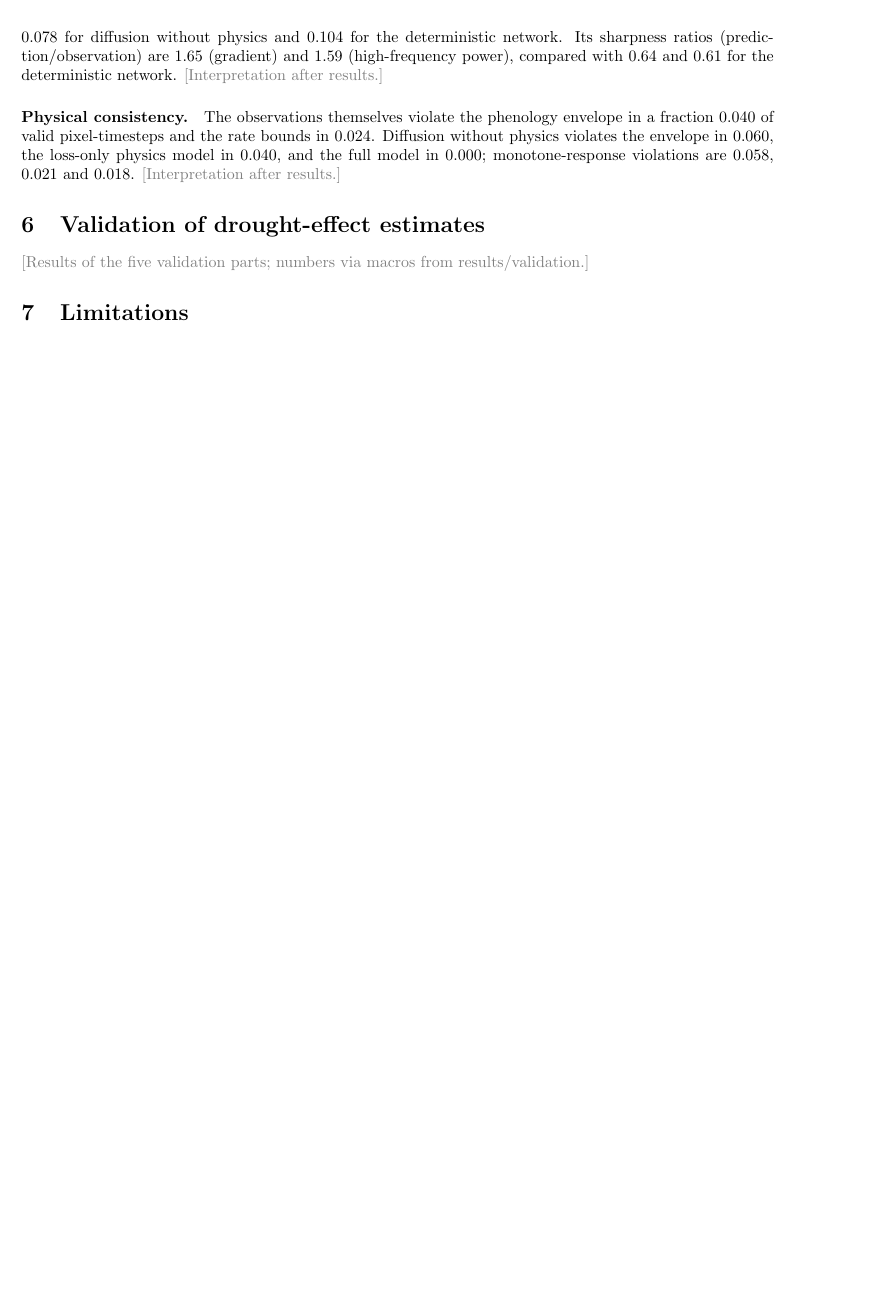
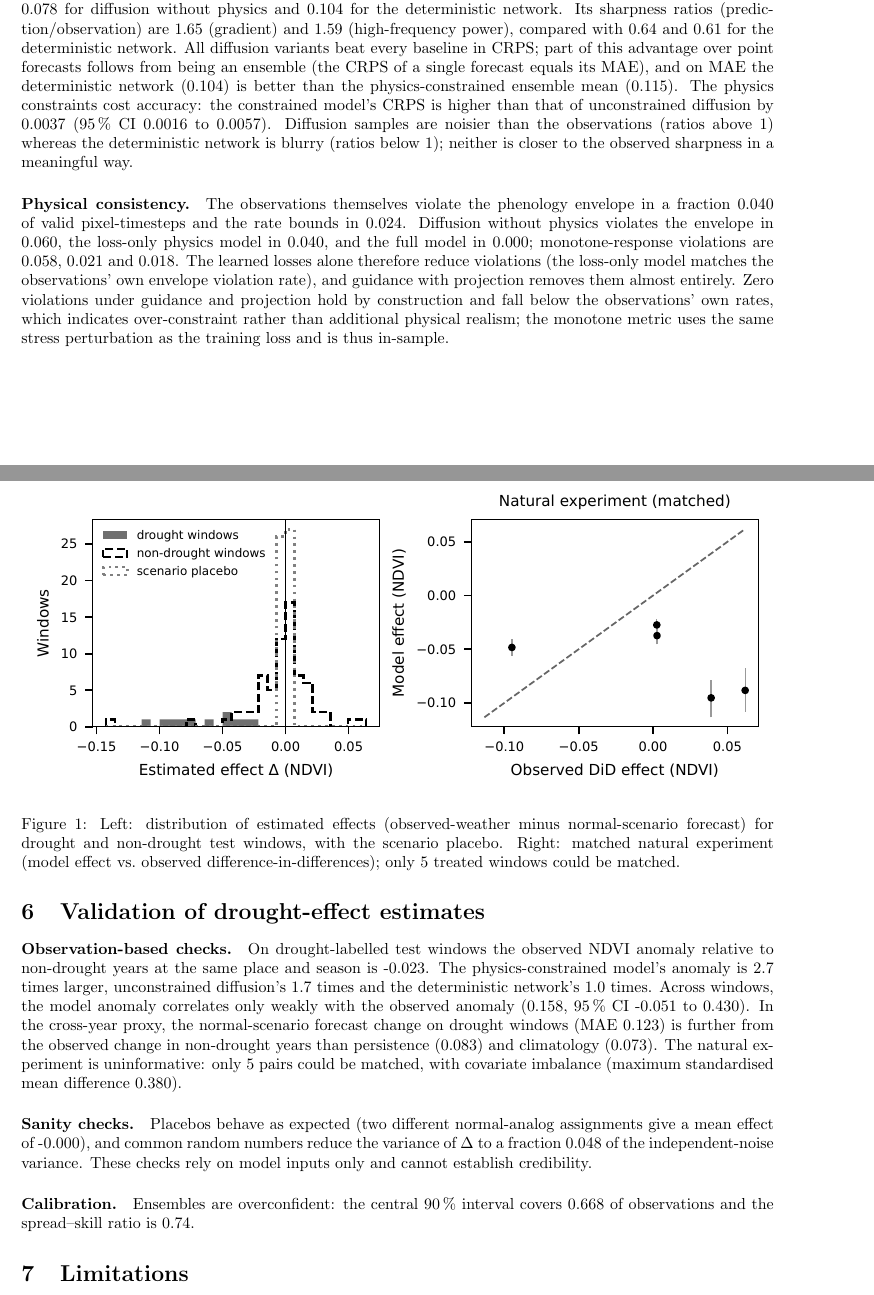
Before and after one commit to Antony-Ahelgen/Counterfactual-Weather, a LaTeX paper (paper/main.tex, which reads paper/numbers.tex): part of page 3 of 4 before the commit and two parts of pages 3 and 4 of 5 after it, the two joined at a grey line, cut so that both start at the same text, the shorter picture padded with empty space. Compiled offline with pdfLaTeX.

Commit message:
docs(paper): results-based draft text (numbers via macros), macro checker; progress update

```diff
--- a/paper/main.tex
+++ b/paper/main.tex
@@ -100,18 +104,49 @@ locations and years. The physics-constrained model reaches a CRPS of \R{diff_phy
 \R{diff_phys_G_P}{crpslo}--\R{diff_phys_G_P}{crpshi}) versus \R{diff_plain}{crps} for diffusion without physics and
 \R{det}{crps} for the deterministic network. Its sharpness ratios (prediction/observation) are
 \R{diff_phys_G_P}{grad_ratio} (gradient) and \R{diff_phys_G_P}{hf_ratio} (high-frequency power), compared with
-\R{det}{grad_ratio} and \R{det}{hf_ratio} for the deterministic network. \draftnote{Interpretation after results.}
+\R{det}{grad_ratio} and \R{det}{hf_ratio} for the deterministic network. All diffusion variants beat every baseline
+in CRPS; part of this advantage over point forecasts follows from being an ensemble (the CRPS of a single forecast
+equals its MAE), and on MAE the deterministic network (\R{det}{mae}) is better than the physics-constrained ensemble
+mean (\R{diff_phys_G_P}{mae}). The physics constraints cost accuracy: the constrained model's CRPS is higher than that
+of unconstrained diffusion by \R{diffdiff_plain}{crps} (95\,\% CI \R{diffdiff_plain}{crpslo} to
+\R{diffdiff_plain}{crpshi}). Diffusion samples are noisier than the observations (ratios above 1) whereas the
+deterministic network is blurry (ratios below 1); neither is closer to the observed sharpness in a meaningful way.
 
 \input{../results/tables/ablation.tex}
 \paragraph{Physical consistency.} The observations themselves violate the phenology envelope in a fraction
 \R{observed}{phen_frac} of valid pixel-timesteps and the rate bounds in \R{observed}{rate_frac}. Diffusion without
 physics violates the envelope in \R{diff_plain}{phen_frac}, the loss-only physics model in \R{diff_phys}{phen_frac},
 and the full model in \R{diff_phys_G_P}{phen_frac}; monotone-response violations are \R{diff_plain}{mono_frac},
-\R{diff_phys}{mono_frac} and \R{diff_phys_G_P}{mono_frac}. \draftnote{Interpretation after results.}
+\R{diff_phys}{mono_frac} and \R{diff_phys_G_P}{mono_frac}. The learned losses alone therefore reduce violations
+(the loss-only model matches the observations' own envelope violation rate), and guidance with projection removes
+them almost entirely. Zero violations under guidance and projection hold by construction and fall below the
+observations' own rates, which indicates over-constraint rather than additional physical realism; the monotone metric
+uses the same stress perturbation as the training loss and is thus in-sample.
 
 \section{Validation of drought-effect estimates}
 \input{../results/tables/validation.tex}
-\draftnote{Results of the five validation parts; numbers via macros from results/validation.}
+\begin{figure}[t]\centering
+\includegraphics[width=\linewidth]{fig_validation.pdf}
+\caption{Left: distribution of estimated effects (observed-weather minus normal-scenario forecast) for drought and
+non-drought test windows, with the scenario placebo. Right: matched natural experiment (model effect vs.\ observed
+difference-in-differences); only \V{diff_phys_G_P}{n_matched} treated windows could be matched.}
+\label{fig:validation}\end{figure}
+\paragraph{Observation-based checks.} On drought-labelled test windows the observed NDVI anomaly relative to
+non-drought years at the same place and season is \D{obsanomdrought}. The physics-constrained model's anomaly is
+\D{anom_ratio_diff_phys_G_P} times larger, unconstrained diffusion's \D{anom_ratio_diff_plain} times and the
+deterministic network's \D{anom_ratio_det} times. Across windows, the model anomaly correlates only weakly with the
+observed anomaly (\V{diff_phys_G_P}{anom_corr}, 95\,\% CI \V{diff_phys_G_P}{anom_corr_lo95} to
+\V{diff_phys_G_P}{anom_corr_hi95}). In the cross-year proxy, the normal-scenario forecast change on drought windows
+(MAE \V{diff_phys_G_P}{mae_normalD}) is further from the observed change in non-drought years than persistence
+(\V{diff_phys_G_P}{mae_persistenceD}) and climatology (\V{diff_phys_G_P}{mae_climatologyD}). The natural
+experiment is uninformative: only \V{diff_phys_G_P}{n_matched} pairs could be matched, with covariate imbalance
+(maximum standardised mean difference \V{diff_phys_G_P}{max_abs_smd}).
+\paragraph{Sanity checks.} Placebos behave as expected (two different normal-analog assignments give a mean effect of
+\V{diff_phys_G_P}{scenario_placebo_mean}), and common random numbers reduce the variance of $\Delta$ to a fraction
+\V{diff_phys_G_P}{crn_var_ratio} of the independent-noise variance. These checks rely on model inputs only and cannot
+establish credibility.
+\paragraph{Calibration.} Ensembles are overconfident: the central 90\,\% interval covers \R{diff_phys_G_P}{cov90}
+of observations and the spread--skill ratio is \R{diff_phys_G_P}{spread_skill}.
 
 \section{Limitations}
 The drought effect is a model-based estimate, credible only if the model captures how weather drives vegetation and no
--- a/paper/numbers.tex
+++ b/paper/numbers.tex
@@ -555,6 +555,14 @@
 \expandafter\def\csname d@rdeccrop\endcsname{0.091}
 \expandafter\def\csname d@rincother\endcsname{0.063}
 \expandafter\def\csname d@rdecother\endcsname{0.064}
+\expandafter\def\csname d@sharpness_closeness_diff_phys_G_P\endcsname{0.962}
+\expandafter\def\csname d@sharpness_closeness_det\endcsname{0.943}
+\expandafter\def\csname d@sharpness_closeness_diff_plain\endcsname{1.010}
+\expandafter\def\csname d@anom_ratio_diff_phys_G_P\endcsname{2.7}
+\expandafter\def\csname d@anom_ratio_diff_phys\endcsname{2.5}
+\expandafter\def\csname d@anom_ratio_diff_plain\endcsname{1.7}
+\expandafter\def\csname d@anom_ratio_det\endcsname{1.0}
+\expandafter\def\csname d@obsanomdrought\endcsname{-0.023}
 \expandafter\def\csname d@gamma\endcsname{0.1}
 \expandafter\def\csname d@crnratio\endcsname{0.190}
 \expandafter\def\csname d@demodelta\endcsname{-0.2781}
```
Also changed, not shown: PROGRESS.md (+6 -2 lines), paper/main.tex (16 more changed lines), 2 other files.
